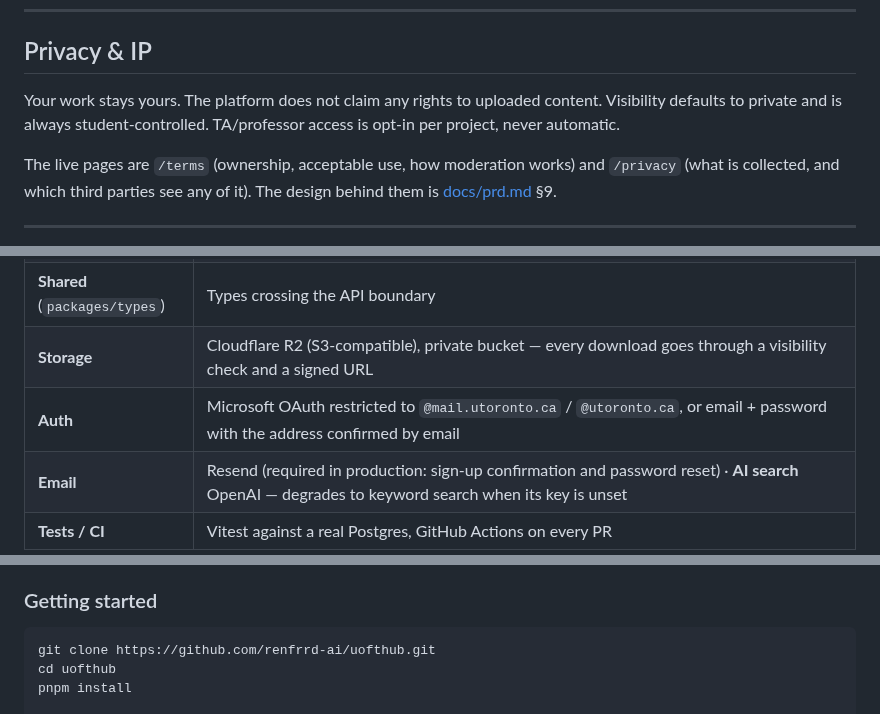
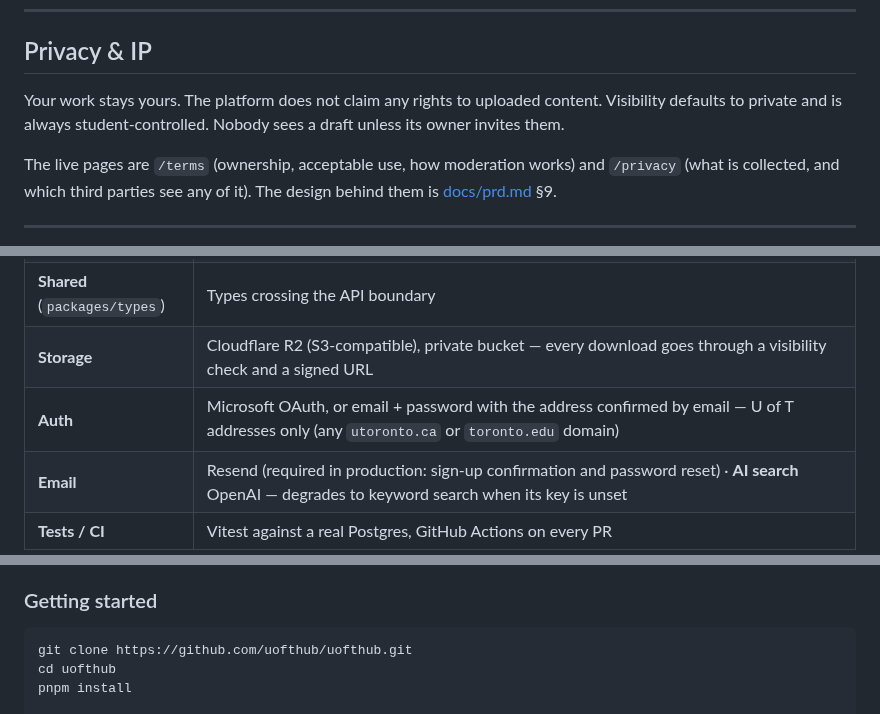
Before and after one commit to uofthub/uofthub, a Markdown page: README.md, 3 parts joined by grey strips. Rendered like a GitHub page.

````diff
--- a/README.md
+++ b/README.md
@@ -37,7 +39,7 @@ See [ROADMAP.md](docs/ROADMAP.md) for Phase 2 and beyond, and [future.md](docs/f
 
 ## Privacy & IP
 
-Your work stays yours. The platform does not claim any rights to uploaded content. Visibility defaults to private and is always student-controlled. TA/professor access is opt-in per project, never automatic.
+Your work stays yours. The platform does not claim any rights to uploaded content. Visibility defaults to private and is always student-controlled. Nobody sees a draft unless its owner invites them.
 
 The live pages are `/terms` (ownership, acceptable use, how moderation works) and `/privacy` (what is collected, and which third parties see any of it). The design behind them is [docs/prd.md](docs/prd.md) §9.
 
@@ -53,7 +55,7 @@ A pnpm workspace with two apps and one shared package.
 | **API** (`api`) | Fastify 5 on Node 22, Prisma + PostgreSQL, JWT sessions in HTTP-only cookies |
 | **Shared** (`packages/types`) | Types crossing the API boundary |
 | **Storage** | Cloudflare R2 (S3-compatible), private bucket — every download goes through a visibility check and a signed URL |
-| **Auth** | Microsoft OAuth restricted to `@mail.utoronto.ca` / `@utoronto.ca`, or email + password with the address confirmed by email |
+| **Auth** | Microsoft OAuth, or email + password with the address confirmed by email — U of T addresses only (any `utoronto.ca` or `toronto.edu` domain) |
 | **Email** | Resend (required in production: sign-up confirmation and password reset) · **AI search** OpenAI — degrades to keyword search when its key is unset |
 | **Tests / CI** | Vitest against a real Postgres, GitHub Actions on every PR |
 
@@ -71,7 +73,7 @@ Every decision above, with the reasoning: [docs/ARCHITECTURE.md](docs/ARCHITECTU
 ### Getting started
 
 ```bash
-git clone https://github.com/renfrrd-ai/uofthub.git
+git clone https://github.com/uofthub/uofthub.git
 cd uofthub
 pnpm install
 
````
Also changed, not shown: other parts of README.md (+15 -5 lines), .github/pull_request_template.md (added, +14 -0 lines), SECURITY.md (added, +49 -0 lines), docs/CONTRIBUTING.md (+25 -6 lines), docs/ROADMAP.md (+1 -1 lines), docs/images/home.png (added), 12 other files.
